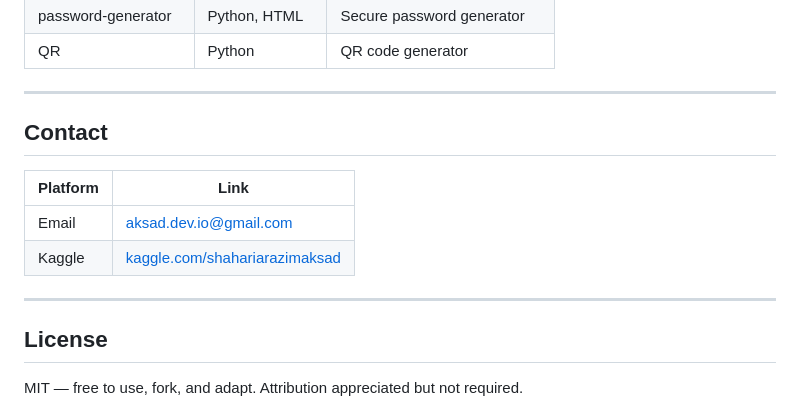
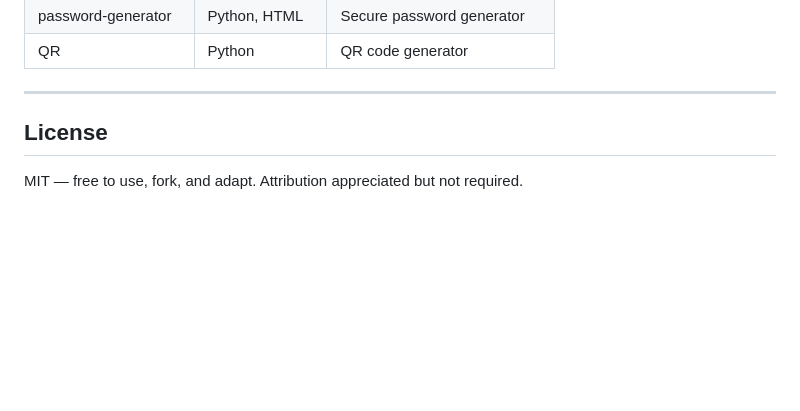
Before and after one commit to Aksadio/Aksad, a Markdown page: README.md, the part around the change. Drawn GitHub-style; blank space fills up the shorter version.

Commit message:
Remove contact information from README
Removed contact information section from README.

```diff
--- a/README.md
+++ b/README.md
@@ -103,14 +103,6 @@ Edit those arrays to update content — no need to touch the HTML or CSS.
 
 ---
 
-## Contact
-
-| Platform | Link |
-|---|---|
-| Email | aksad.dev.io@gmail.com |
-| Kaggle | [kaggle.com/shahariarazimaksad](https://www.kaggle.com/shahariarazimaksad) |
-
----
 
 ## License
 
```
